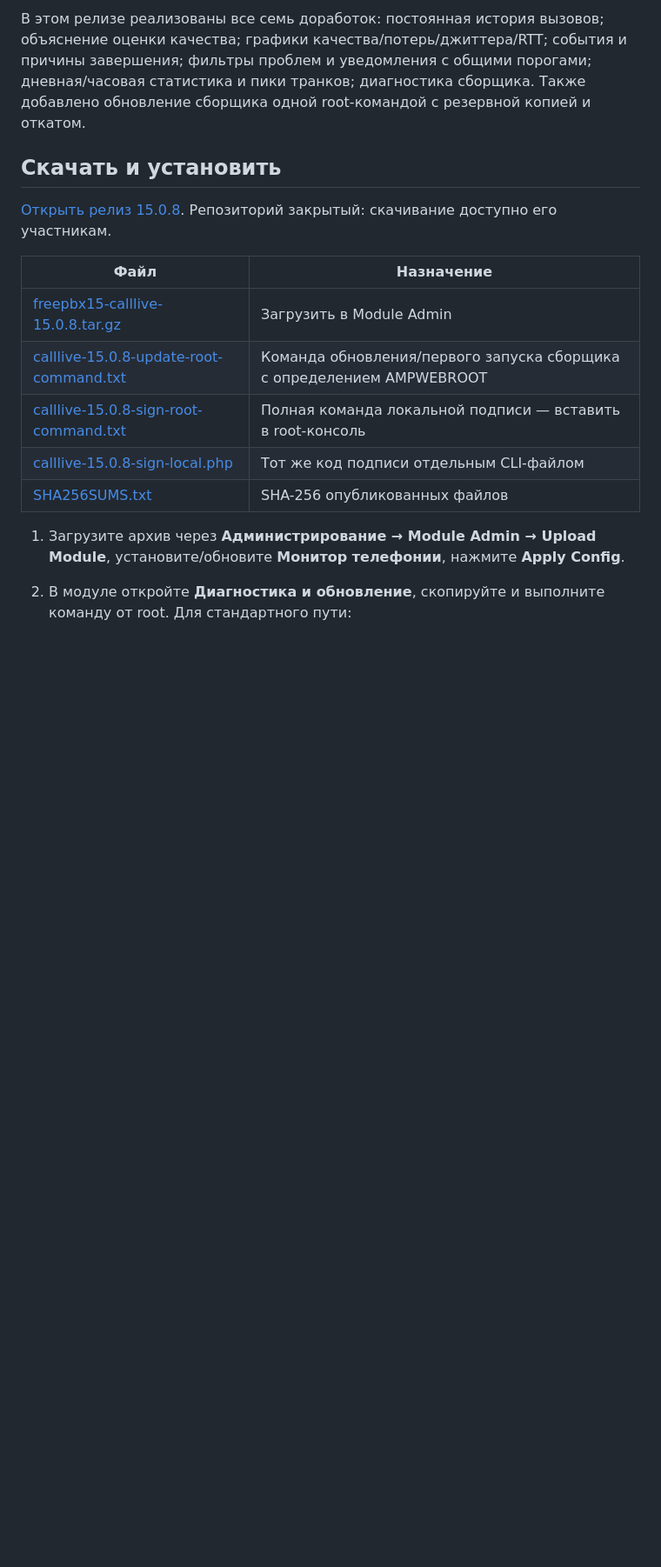
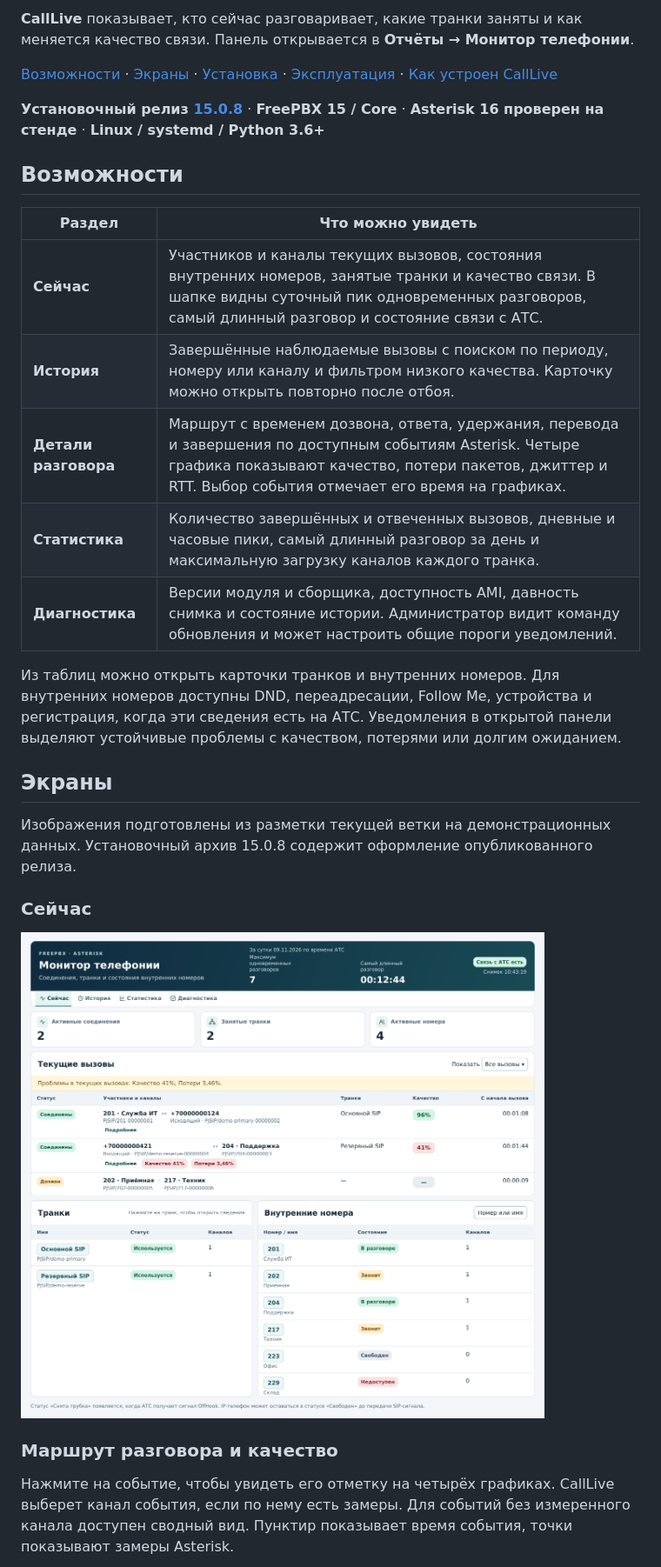
Before and after one commit to shayena84-byte/freepbx-calllive, a Markdown page: README.md, the part around one of its changes. Shown at 87% size. Drawn GitHub-style; pictures changed too: docs/media/calllive-monitor.png (added); blank space fills up the shorter version.

```diff
--- a/README.md
+++ b/README.md
@@ -4,17 +4,31 @@
 
-В этом релизе реализованы все семь доработок: постоянная история вызовов; объяснение оценки качества; графики качества/потерь/джиттера/RTT; события и причины завершения; фильтры проблем и уведомления с общими порогами; дневная/часовая статистика и пики транков; диагностика сборщика. Также добавлено обновление сборщика одной root-командой с резервной копией и откатом.
+**CallLive** показывает, кто сейчас разговаривает, какие транки заняты и как меняется качество связи. Панель открывается в **Отчёты → Монитор телефонии**.
 
-## Скачать и установить
+[Возможности](#возможности) · [Экраны](#экраны) · [Установка](#установка) · [Эксплуатация](#эксплуатация) · [Как устроен CallLive](#как-устроен-calllive)
 
-[Открыть релиз 15.0.8](https://github.com/shayena84-byte/freepbx-calllive/releases/tag/v15.0.8). Репозиторий закрытый: скачивание доступно его участникам.
+**Установочный релиз [15.0.8](https://github.com/shayena84-byte/freepbx-calllive/releases/tag/v15.0.8)** · **FreePBX 15 / Core** · **Asterisk 16 проверен на стенде** · **Linux / systemd / Python 3.6+**
 
-| Файл | Назначение |
+## Возможности
+
+| Раздел | Что можно увидеть |
 | --- | --- |
-| [freepbx15-calllive-15.0.8.tar.gz](dist/15.0.8/freepbx15-calllive-15.0.8.tar.gz) | Загрузить в Module Admin |
-| [calllive-15.0.8-update-root-command.txt](dist/15.0.8/calllive-15.0.8-update-root-command.txt) | Команда обновления/первого запуска сборщика с определением AMPWEBROOT |
-| [calllive-15.0.8-sign-root-command.txt](dist/15.0.8/calllive-15.0.8-sign-root-command.txt) | Полная команда локальной подписи — вставить в root-консоль |
-| [calllive-15.0.8-sign-local.php](dist/15.0.8/calllive-15.0.8-sign-local.php) | Тот же код подписи отдельным CLI-файлом |
-| [SHA256SUMS.txt](dist/15.0.8/SHA256SUMS.txt) | SHA-256 опубликованных файлов |
+| **Сейчас** | Участников и каналы текущих вызовов, состояния внутренних номеров, занятые транки и качество связи. В шапке видны суточный пик одновременных разговоров, самый длинный разговор и состояние связи с АТС. |
+| **История** | Завершённые наблюдаемые вызовы с поиском по периоду, номеру или каналу и фильтром низкого качества. Карточку можно открыть повторно после отбоя. |
+| **Детали разговора** | Маршрут с временем дозвона, ответа, удержания, перевода и завершения по доступным событиям Asterisk. Четыре графика показывают качество, потери пакетов, джиттер и RTT. Выбор события отмечает его время на графиках. |
+| **Статистика** | Количество завершённых и отвеченных вызовов, дневные и часовые пики, самый длинный разговор за день и максимальную загрузку каналов каждого транка. |
+| **Диагностика** | Версии модуля и сборщика, доступность AMI, давность снимка и состояние истории. Администратор видит команду обновления и может настроить общие пороги уведомлений. |
 
-1. Загрузите архив через **Администрирование → Module Admin → Upload Module**, установите/обновите **Монитор телефонии**, нажмите **Apply Config**.
-2. В модуле откройте **Диагностика и обновление**, скопируйте и выполните команду от root. Для стандартного пути:
+Из таблиц можно открыть карточки транков и внутренних номеров. Для внутренних номеров доступны DND, переадресации, Follow Me, устройства и регистрация, когда эти сведения есть на АТС. Уведомления в открытой панели выделяют устойчивые проблемы с качеством, потерями или долгим ожиданием.
+
+## Экраны
+
+Изображения подготовлены из разметки текущей ветки на демонстрационных данных. Установочный архив 15.0.8 содержит оформление опубликованного релиза.
+
+### Сейчас
+
+![Вкладки, счётчики, активные вызовы, транки и внутренние номера](docs/media/calllive-monitor.png)
+
+### Маршрут разговора и качество
+
+Нажмите на событие, чтобы увидеть его отметку на четырёх графиках. CallLive выберет канал события, если по нему есть замеры. Для событий без измеренного канала доступен сводный вид. Пунктир показывает время события, точки показывают замеры Asterisk.
+
```
Also changed, not shown: other parts of README.md (+48 -13 lines), docs/media/calllive-route.png (added), docs/media/calllive-statistics.png (added), 5 other files.
